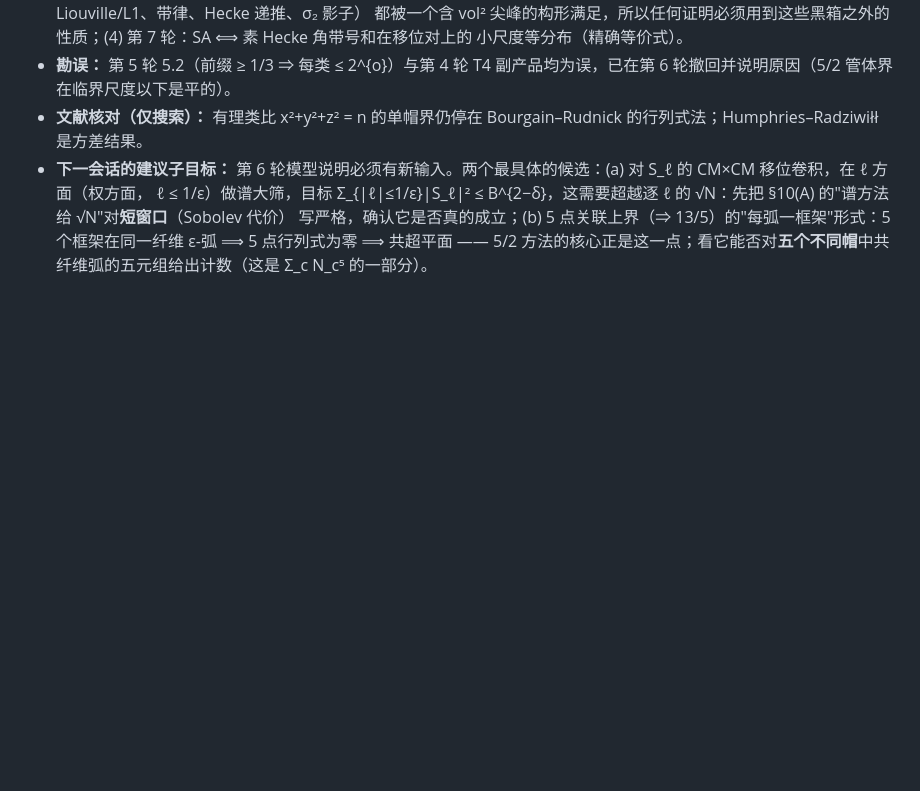
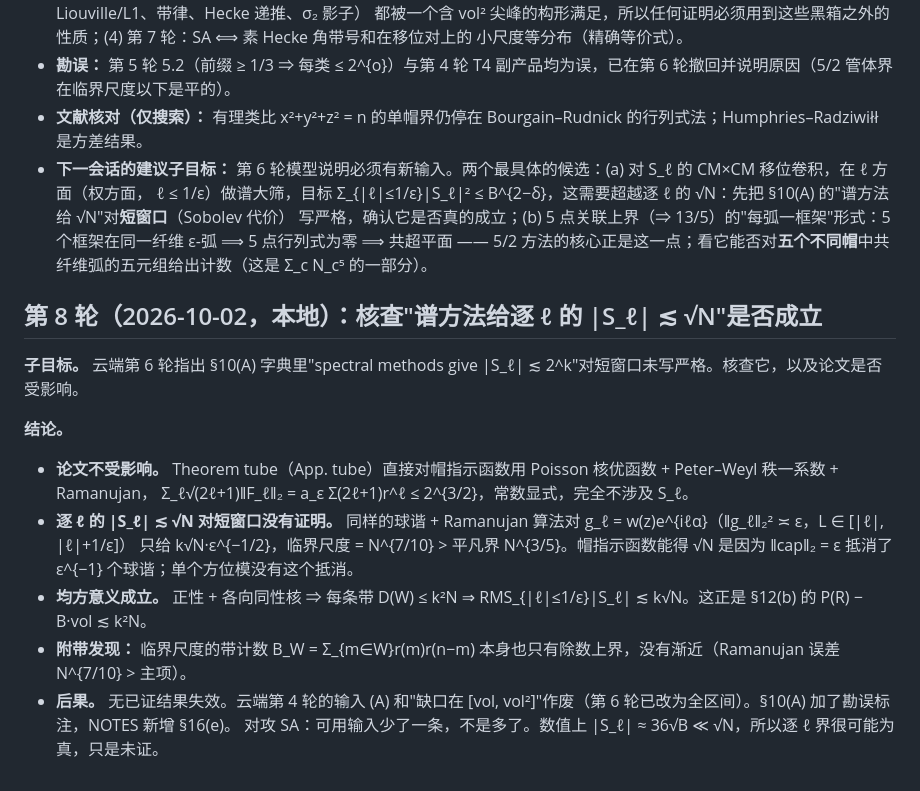
Before and after one commit to OIerYangJZ/memory-magic-exchange-law, a Markdown page: research/rate3/PROGRESS.md, the part around the change. Drawn GitHub-style; blank space fills up the shorter version.

```diff
--- a/research/rate3/PROGRESS.md
+++ b/research/rate3/PROGRESS.md
@@ -223,3 +223,17 @@ k = 5 给 N^{1/5}（排除，⇒ 13/5）；中心化四阶矩在 X > vol^{1/2}
   ℓ ≤ 1/ε）做谱大筛，目标 Σ_{|ℓ|≤1/ε}|S_ℓ|² ≤ B^{2−δ}，这需要超越逐 ℓ 的 √N：先把 §10(A) 的"谱方法给 √N"对**短窗口**（Sobolev 代价）
   写严格，确认它是否真的成立；(b) 5 点关联上界（⇒ 13/5）的"每弧一框架"形式：5 个框架在同一纤维 ε-弧 ⟹ 5 点行列式为零 ⟹ 共超平面 ——
   5/2 方法的核心正是这一点；看它能否对**五个不同帽**中共纤维弧的五元组给出计数（这是 Σ_c N_c⁵ 的一部分）。
+
+## 第 8 轮（2026-10-02，本地）：核查"谱方法给逐 ℓ 的 |S_ℓ| ≲ √N"是否成立
+
+**子目标。** 云端第 6 轮指出 §10(A) 字典里"spectral methods give |S_ℓ| ≲ 2^k"对短窗口未写严格。核查它，以及论文是否受影响。
+
+**结论。**
+- **论文不受影响。** Theorem tube（App. tube）直接对帽指示函数用 Poisson 核优函数 + Peter–Weyl 秩一系数 + Ramanujan，
+  Σ_ℓ√(2ℓ+1)‖F_ℓ‖₂ = a_ε Σ(2ℓ+1)r^ℓ ≤ 2^{3/2}，常数显式，完全不涉及 S_ℓ。
+- **逐 ℓ 的 |S_ℓ| ≲ √N 对短窗口没有证明。** 同样的球谐 + Ramanujan 算法对 g_ℓ = w(z)e^{iℓα}（‖g_ℓ‖₂² ≍ ε，L ∈ [|ℓ|, |ℓ|+1/ε]）
+  只给 k√N·ε^{−1/2}，临界尺度 = N^{7/10} > 平凡界 N^{3/5}。帽指示函数能得 √N 是因为 ‖cap‖₂ = ε 抵消了 ε^{−1} 个球谐；单个方位模没有这个抵消。
+- **均方意义成立。** 正性 + 各向同性核 ⇒ 每条带 D(W) ≤ k²N ⇒ RMS_{|ℓ|≤1/ε}|S_ℓ| ≲ k√N。这正是 §12(b) 的 P(R) − B·vol ≲ k²N。
+- **附带发现：** 临界尺度的带计数 B_W = Σ_{m∈W}r(m)r(n−m) 本身也只有除数上界，没有渐近（Ramanujan 误差 N^{7/10} > 主项）。
+- **后果。** 无已证结果失效。云端第 4 轮的输入 (A) 和"缺口在 [vol, vol²]"作废（第 6 轮已改为全区间）。§10(A) 加了勘误标注，NOTES 新增 §16(e)。
+  对攻 SA：可用输入少了一条，不是多了。数值上 |S_ℓ| ≈ 36√B ≪ √N，所以逐 ℓ 界很可能为真，只是未证。
```
Also changed, not shown: research/rate3/NOTES.md (+24 -1 lines).
